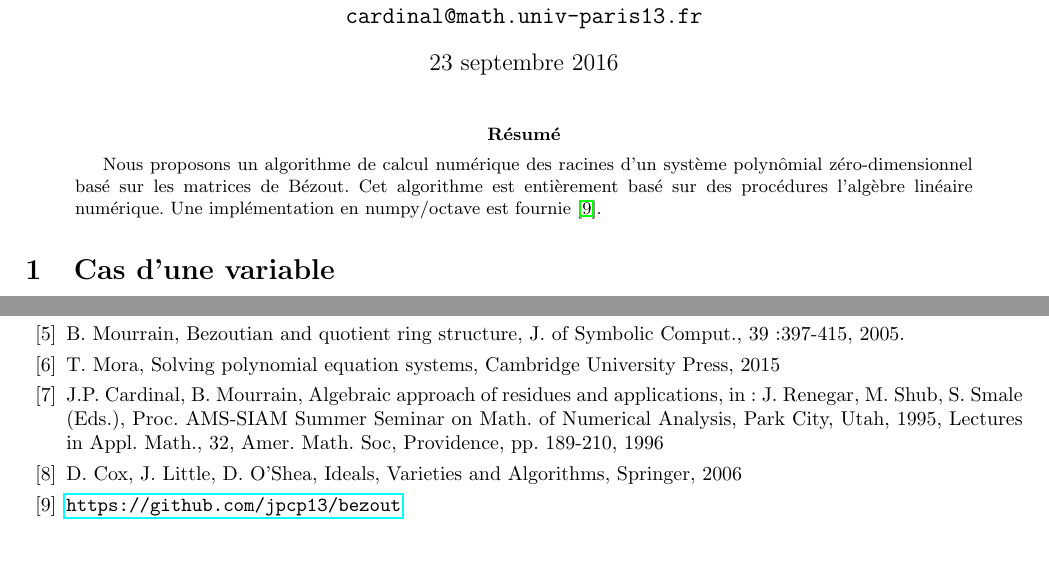
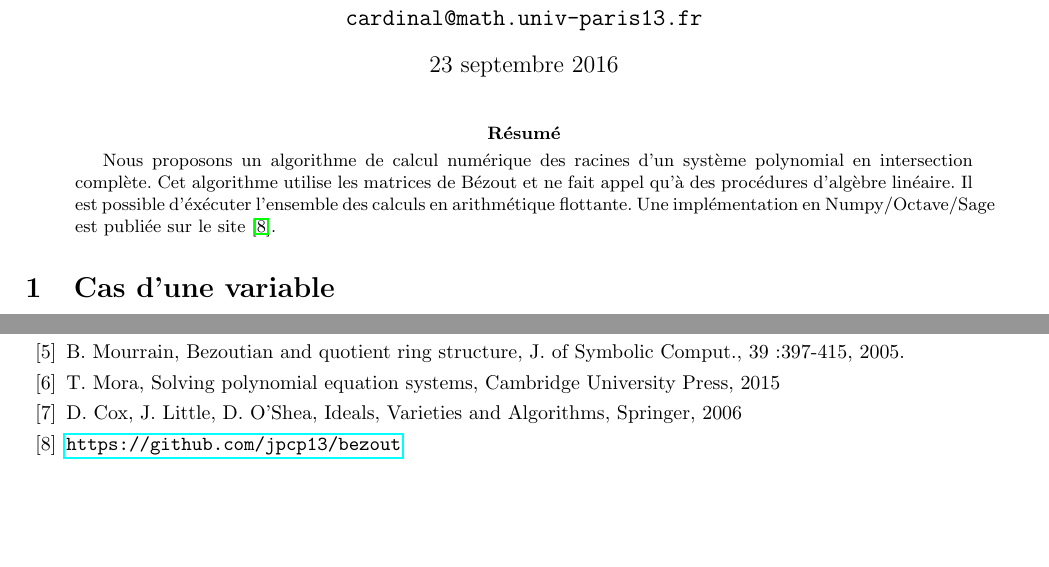
Before and after one commit to jpcp13/bezout_fr, a LaTeX paper (tex/bezout_fr.tex, which reads tex/abstract.tex, tex/bibliography.tex): two parts of pages 1 and 13 of 13, joined at a grey line, cut so that both start at the same text. Compiled offline with pdfLaTeX.

Commit message:
update all

```diff
--- a/tex/abstract.tex
+++ b/tex/abstract.tex
@@ -3,7 +3,7 @@
 \begin{document}
 
 \begin{abstract}
-Nous proposons un algorithme de calcul numérique des racines d'un système polynômial zéro-dimensionnel basé sur les matrices de Bézout. Cet algorithme est entièrement basé sur des procédures l'algèbre linéaire numérique. Une implémentation en numpy/octave est fournie \cite{jp_code}.
+Nous proposons un algorithme de calcul numérique des racines d'un système polynomial en intersection complète. Cet algorithme utilise les matrices de Bézout et ne fait appel qu'à des procédures d'algèbre linéaire. Il est possible d'éxécuter l'ensemble des calculs en arithmétique flottante. Une implémentation en Numpy/Octave/Sage est publiée sur le site \cite{jp_code}.
 \end{abstract}
 
 \end{document}
--- a/tex/bibliography.tex
+++ b/tex/bibliography.tex
@@ -27,13 +27,9 @@
   \bibitem{tm}
   {T. Mora}, {Solving polynomial equation systems}, {Cambridge University Press}, {2015}
 
-  \bibitem{CM}
-  {J.P. Cardinal, B. Mourrain}, {Algebraic approach of residues and applications}, {in: J. Renegar, M. Shub, S. Smale (Eds.), Proc. AMS-SIAM Summer Seminar on Math. of Numerical Analysis, Park City, Utah, 1995, Lectures in Appl. Math., 32, Amer. Math. Soc, Providence, pp. 189-210}, {1996}
-
   \bibitem{clo}
   {D. Cox, J. Little, D. O'Shea},
-  {Ideals, Varieties and Algorithms}, {Springer},
-  2006
+  {Ideals, Varieties and Algorithms}, {Springer}, {2006}
 
   \bibitem{jp_code}
   \url{https://github.com/jpcp13/bezout}
```
Also changed, not shown: tex/barnett_formula.tex (+2 -2 lines), tex/multivariable.tex (+1 -2 lines), tex/univariable.tex (+1 -1 lines), tex/bezout_fr.pdf, 5 other files.
